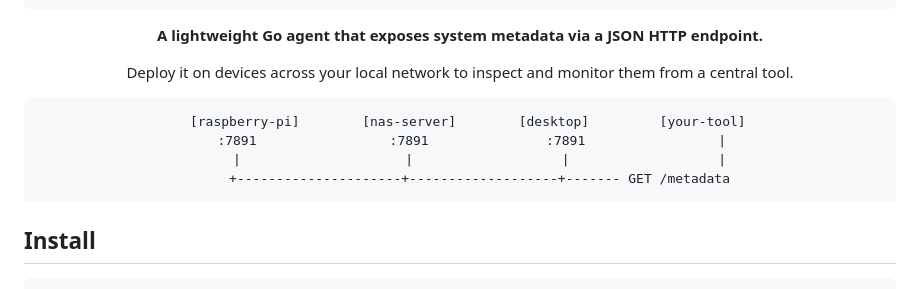
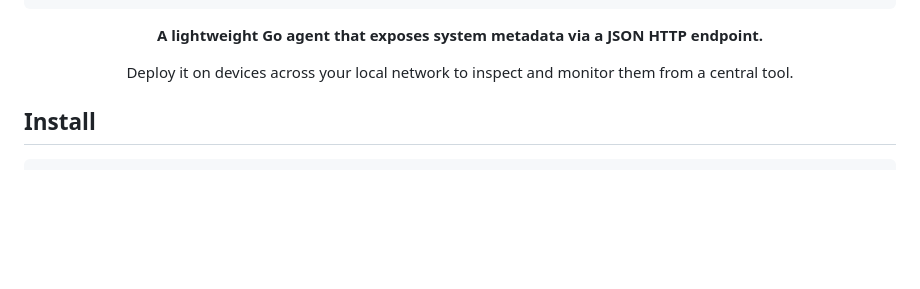
Before and after one commit to klipitkas/machine-agent, a Markdown page: README.md, the part around the change. Drawn GitHub-style; blank space fills up the shorter version.

Commit message:
Simplify README header, remove network diagram

````diff
--- a/README.md
+++ b/README.md
@@ -11,13 +11,6 @@
 **A lightweight Go agent that exposes system metadata via a JSON HTTP endpoint.**
 
 Deploy it on devices across your local network to inspect and monitor them from a central tool.
-
-```
-  [raspberry-pi]        [nas-server]        [desktop]         [your-tool]
-   :7891                 :7891               :7891                 |
-     |                     |                   |                   |
-     +---------------------+-------------------+------- GET /metadata
-```
 
 </div>
 
````
